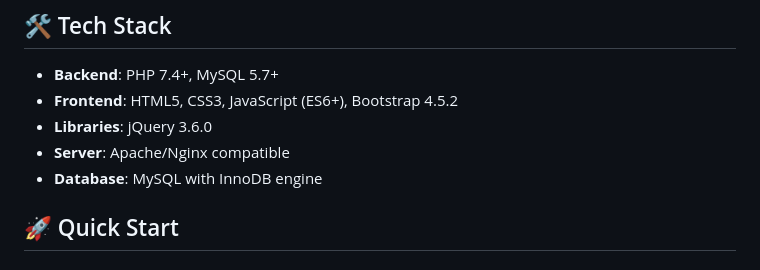
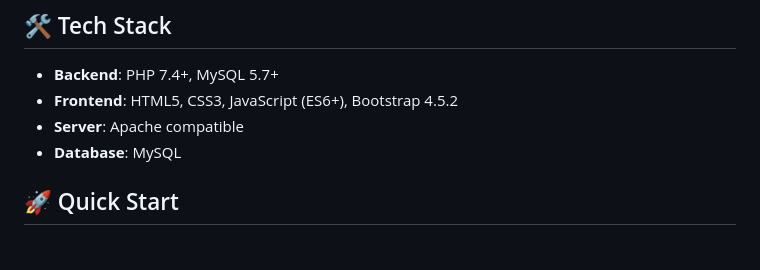
Before and after one commit to berkayenesborekci/BERUDI, a Markdown page: README.md, the part around the change. Drawn GitHub-style.

```diff
--- a/README.md
+++ b/README.md
@@ -21,9 +21,8 @@ A premium car rental management system built with PHP, MySQL, Js and Bootstrap.
 
 - **Backend**: PHP 7.4+, MySQL 5.7+
 - **Frontend**: HTML5, CSS3, JavaScript (ES6+), Bootstrap 4.5.2
-- **Libraries**: jQuery 3.6.0
-- **Server**: Apache/Nginx compatible
-- **Database**: MySQL with InnoDB engine
+- **Server**: Apache compatible
+- **Database**: MySQL
 
 ## 🚀 Quick Start
 
```
